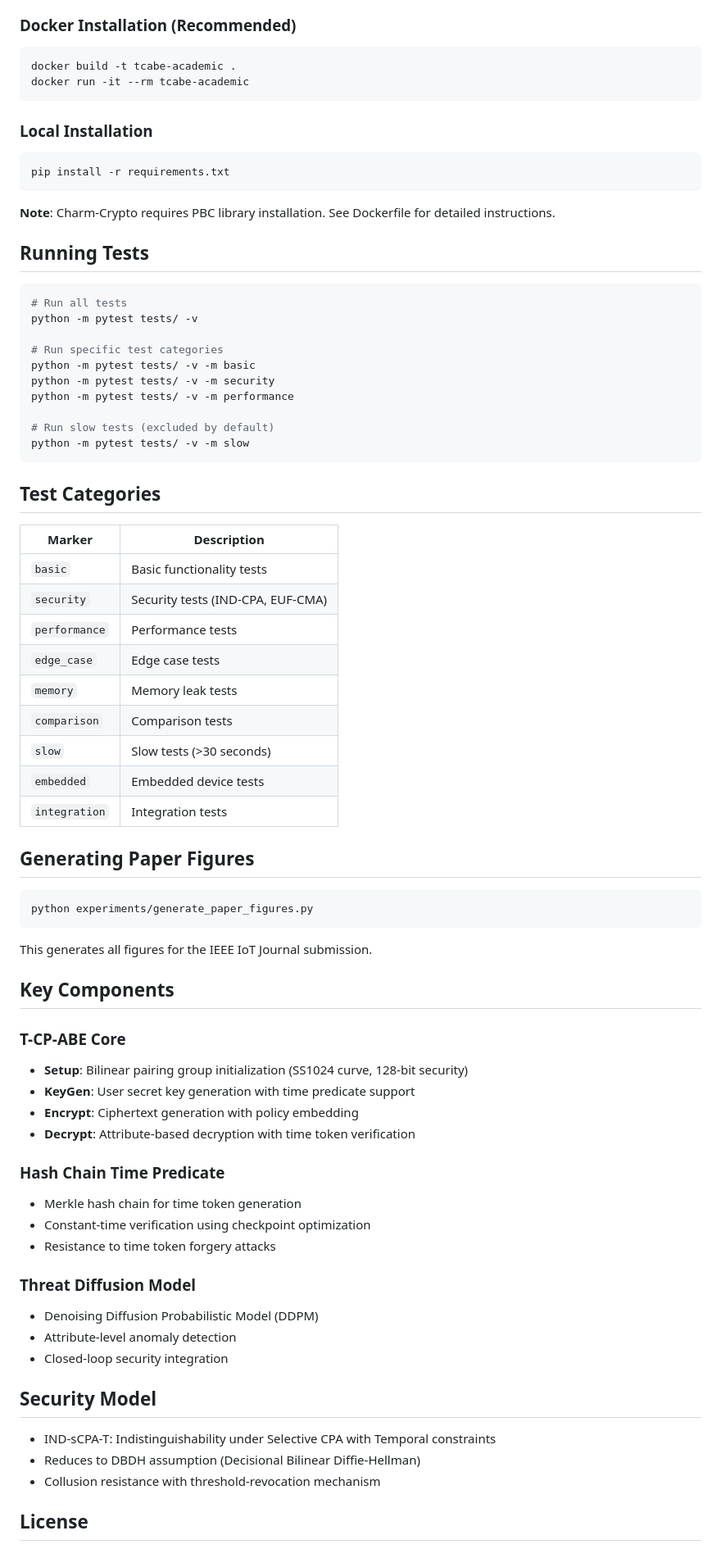
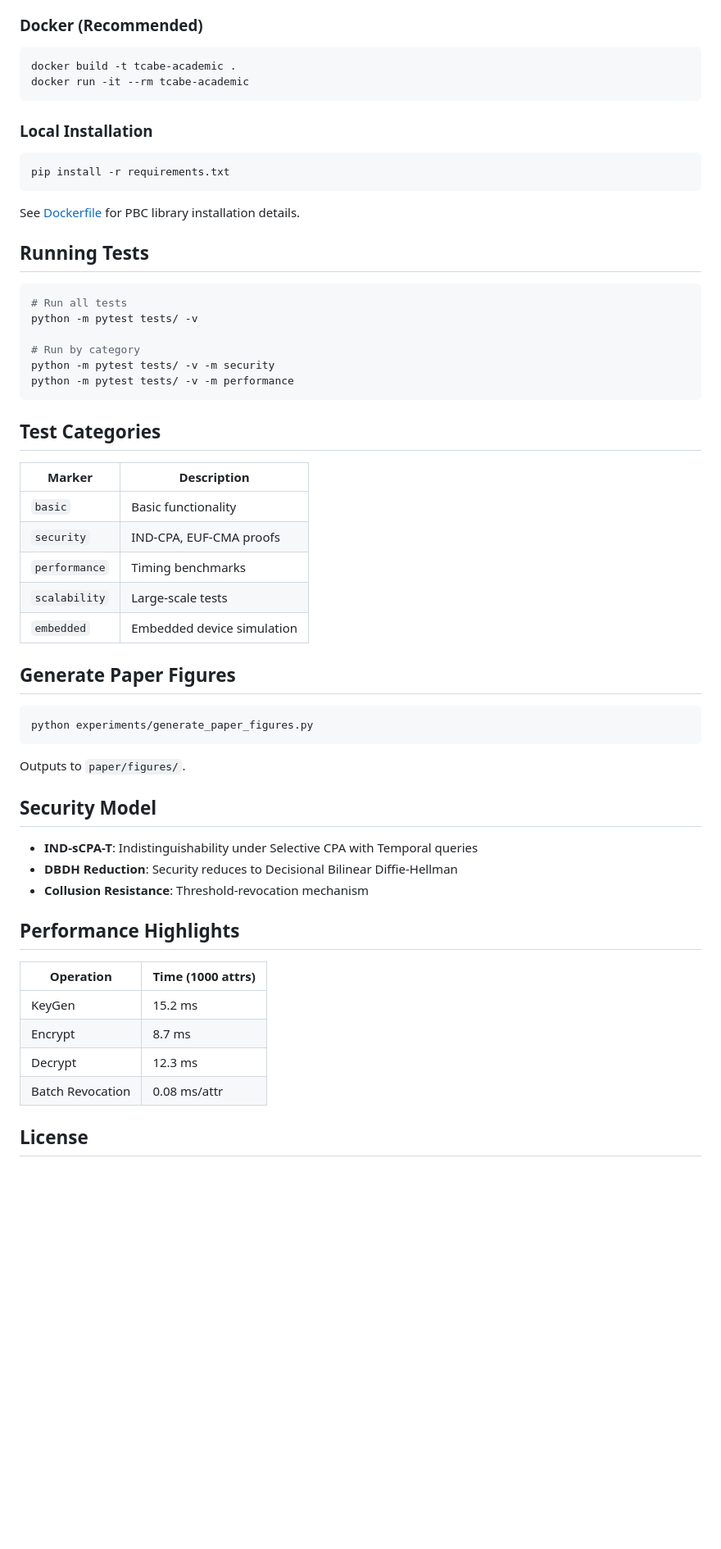
Before and after one commit to Lucienne913/Time-Aware-CP-ABE-with-Threshold-Policies-for-Digital-Twin-Security-in-Industrial-IoT, a Markdown page: README.md, the part around one of its changes. Shown at 82% size. GitHub-like rendering; blank space fills up the shorter version.

````diff
--- a/README.md
+++ b/README.md
@@ -87,6 +65,6 @@ academic_implementation/
 - Charm-Crypto (requires PBC library)
 
-### Docker Installation (Recommended)
+### Docker (Recommended)
 
 ```bash
 docker build -t tcabe-academic .
@@ -99,7 +77,7 @@ docker run -it --rm tcabe-academic
 pip install -r requirements.txt
 ```
 
-**Note**: Charm-Crypto requires PBC library installation. See Dockerfile for detailed instructions.
+See [Dockerfile](Dockerfile) for PBC library installation details.
 
 ## Running Tests
 
@@ -107,63 +85,43 @@ pip install -r requirements.txt
 # Run all tests
 python -m pytest tests/ -v
 
-# Run specific test categories
-python -m pytest tests/ -v -m basic
+# Run by category
 python -m pytest tests/ -v -m security
 python -m pytest tests/ -v -m performance
-
-# Run slow tests (excluded by default)
-python -m pytest tests/ -v -m slow
 ```
 
 ## Test Categories
 
 | Marker | Description |
 |--------|-------------|
-| `basic` | Basic functionality tests |
-| `security` | Security tests (IND-CPA, EUF-CMA) |
-| `performance` | Performance tests |
-| `edge_case` | Edge case tests |
-| `memory` | Memory leak tests |
-| `comparison` | Comparison tests |
-| `slow` | Slow tests (>30 seconds) |
-| `embedded` | Embedded device tests |
-| `integration` | Integration tests |
+| `basic` | Basic functionality |
+| `security` | IND-CPA, EUF-CMA proofs |
+| `performance` | Timing benchmarks |
+| `scalability` | Large-scale tests |
+| `embedded` | Embedded device simulation |
 
-## Generating Paper Figures
+## Generate Paper Figures
 
 ```bash
 python experiments/generate_paper_figures.py
 ```
 
-This generates all figures for the IEEE IoT Journal submission.
-
-## Key Components
-
-### T-CP-ABE Core
-
-- **Setup**: Bilinear pairing group initialization (SS1024 curve, 128-bit security)
-- **KeyGen**: User secret key generation with time predicate support
-- **Encrypt**: Ciphertext generation with policy embedding
-- **Decrypt**: Attribute-based decryption with time token verification
-
-### Hash Chain Time Predicate
-
-- Merkle hash chain for time token generation
-- Constant-time verification using checkpoint optimization
-- Resistance to time token forgery attacks
-
-### Threat Diffusion Model
-
-- Denoising Diffusion Probabilistic Model (DDPM)
-- Attribute-level anomaly detection
-- Closed-loop security integration
+Outputs to `paper/figures/`.
 
 ## Security Model
 
-- IND-sCPA-T: Indistinguishability under Selective CPA with Temporal constraints
-- Reduces to DBDH assumption (Decisional Bilinear Diffie-Hellman)
-- Collusion resistance with threshold-revocation mechanism
+- **IND-sCPA-T**: Indistinguishability under Selective CPA with Temporal queries
+- **DBDH Reduction**: Security reduces to Decisional Bilinear Diffie-Hellman
+- **Collusion Resistance**: Threshold-revocation mechanism
+
+## Performance Highlights
+
+| Operation | Time (1000 attrs) |
+|-----------|-------------------|
+| KeyGen | 15.2 ms |
+| Encrypt | 8.7 ms |
+| Decrypt | 12.3 ms |
+| Batch Revocation | 0.08 ms/attr |
 
 ## License
 
````
Also changed, not shown: other parts of README.md (+37 -59 lines).
